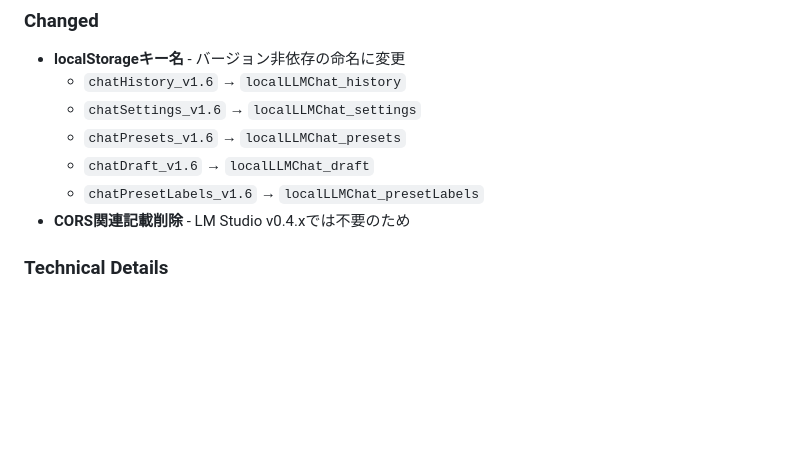
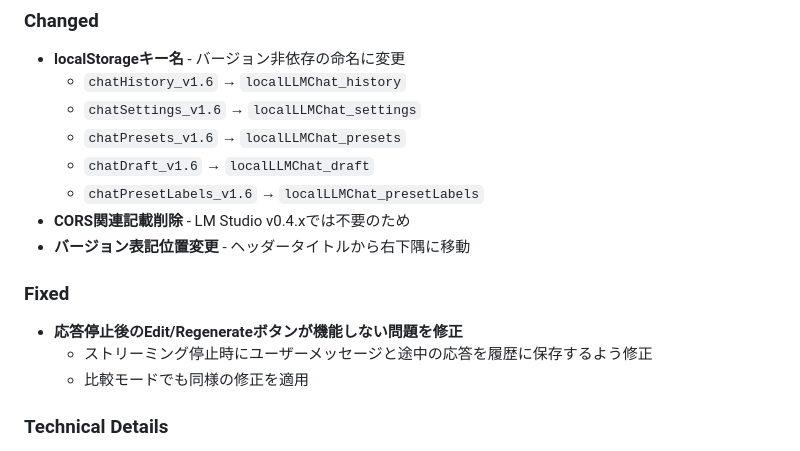
Before and after one commit to aki-wada/lmstudio_chat, a Markdown page: CHANGELOG.md, the part around the change. Drawn GitHub-style; blank space fills up the shorter version.

Commit message:
Update CHANGELOG for v1.7.1 fixes
- Added Fixed section for Edit/Regenerate button bug
- Added Changed entry for version badge position

Co-Authored-By: Claude Opus 4.5 <noreply@anthropic.com>

```diff
--- a/CHANGELOG.md
+++ b/CHANGELOG.md
@@ -32,6 +32,12 @@ and this project adheres to [Semantic Versioning](https://semver.org/spec/v2.0.0
   - `chatDraft_v1.6` → `localLLMChat_draft`
   - `chatPresetLabels_v1.6` → `localLLMChat_presetLabels`
 - **CORS関連記載削除** - LM Studio v0.4.xでは不要のため
+- **バージョン表記位置変更** - ヘッダータイトルから右下隅に移動
+
+### Fixed
+- **応答停止後のEdit/Regenerateボタンが機能しない問題を修正**
+  - ストリーミング停止時にユーザーメッセージと途中の応答を履歴に保存するよう修正
+  - 比較モードでも同様の修正を適用
 
 ### Technical Details
 - 旧バージョンからのデータ移行は自動で行われる（マイグレーション関数）
```
